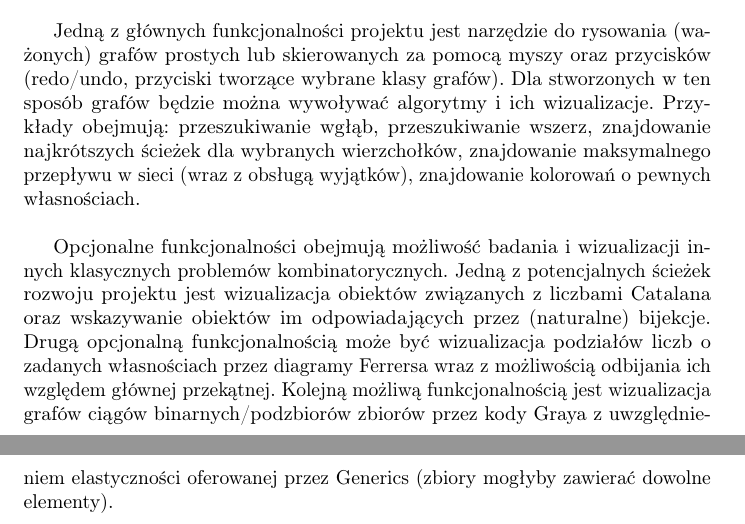
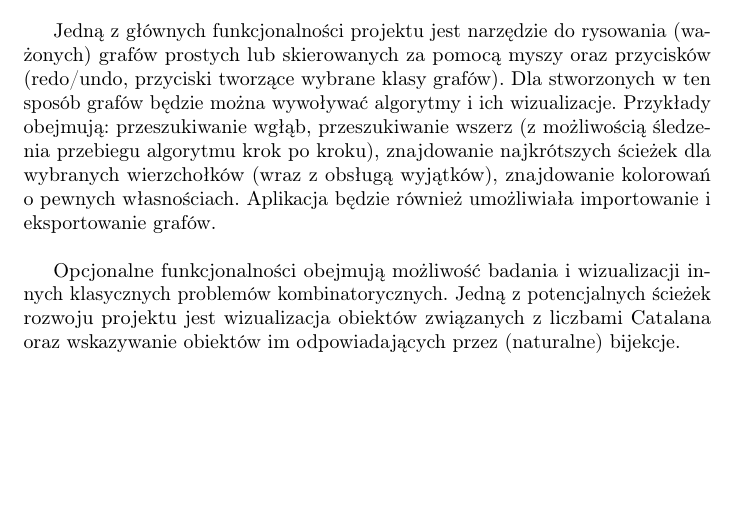
Before and after one commit to mmontana47/DiscreteCalculator, a LaTeX document (opis.tex): two parts of pages 1 and 2 of 2 before the commit and part of the page after it, the two joined at a grey line, cut so that both start at the same text, the shorter picture padded with empty space. Compiled offline with pdfLaTeX.

Commit message:
Update opis.tex

```diff
--- a/opis.tex
+++ b/opis.tex
@@ -30,8 +30,8 @@
     Będziemy szeroko korzystać z programowania wielowątkowego, aby operacje użytkownika w interfejsie graficznym oraz wykonywanie algorytmów mogły działać (z pewną ograniczoną swobodą) współbieżnie.
     Gwoli utrzymania czystego kodu planujemy opierać się na interfejsach oraz hierarchiach dziedziczenia.}
     \\
-    \par{Jedną z głównych funkcjonalności projektu jest narzędzie do rysowania (ważonych) grafów prostych lub skierowanych za pomocą myszy oraz przycisków (redo/undo, przyciski tworzące wybrane klasy grafów). Dla stworzonych w ten sposób grafów będzie można wywoływać algorytmy i ich wizualizacje. Przykłady obejmują: przeszukiwanie wgłąb, przeszukiwanie wszerz, znajdowanie najkrótszych ścieżek dla wybranych wierzchołków, znajdowanie maksymalnego przepływu w sieci (wraz z obsługą wyjątków), znajdowanie kolorowań o pewnych własnościach.}
+    \par{Jedną z głównych funkcjonalności projektu jest narzędzie do rysowania (ważonych) grafów prostych lub skierowanych za pomocą myszy oraz przycisków (redo/undo, przyciski tworzące wybrane klasy grafów). Dla stworzonych w ten sposób grafów będzie można wywoływać algorytmy i ich wizualizacje. Przykłady obejmują: przeszukiwanie wgłąb, przeszukiwanie wszerz (z możliwością śledzenia przebiegu algorytmu krok po kroku), znajdowanie najkrótszych ścieżek dla wybranych wierzchołków (wraz z obsługą wyjątków), znajdowanie kolorowań o pewnych własnościach. Aplikacja będzie również umożliwiała importowanie i eksportowanie grafów.}
     \\
-    \par{Opcjonalne funkcjonalności obejmują możliwość badania i wizualizacji innych klasycznych problemów kombinatorycznych. Jedną z potencjalnych ścieżek rozwoju projektu jest wizualizacja obiektów związanych z liczbami Catalana oraz wskazywanie obiektów im odpowiadających przez (naturalne) bijekcje. Drugą opcjonalną funkcjonalnością może być wizualizacja podziałów liczb o zadanych własnościach przez diagramy Ferrersa wraz z możliwością odbijania ich względem głównej przekątnej. Kolejną możliwą funkcjonalnością jest wizualizacja grafów ciągów binarnych/podzbiorów zbiorów przez kody Graya z uwzględnieniem elastyczności oferowanej przez Generics (zbiory mogłyby zawierać dowolne elementy).}
+    \par{Opcjonalne funkcjonalności obejmują możliwość badania i wizualizacji innych klasycznych problemów kombinatorycznych. Jedną z potencjalnych ścieżek rozwoju projektu jest wizualizacja obiektów związanych z liczbami Catalana oraz wskazywanie obiektów im odpowiadających przez (naturalne) bijekcje. }
 
 \end{document}
```
